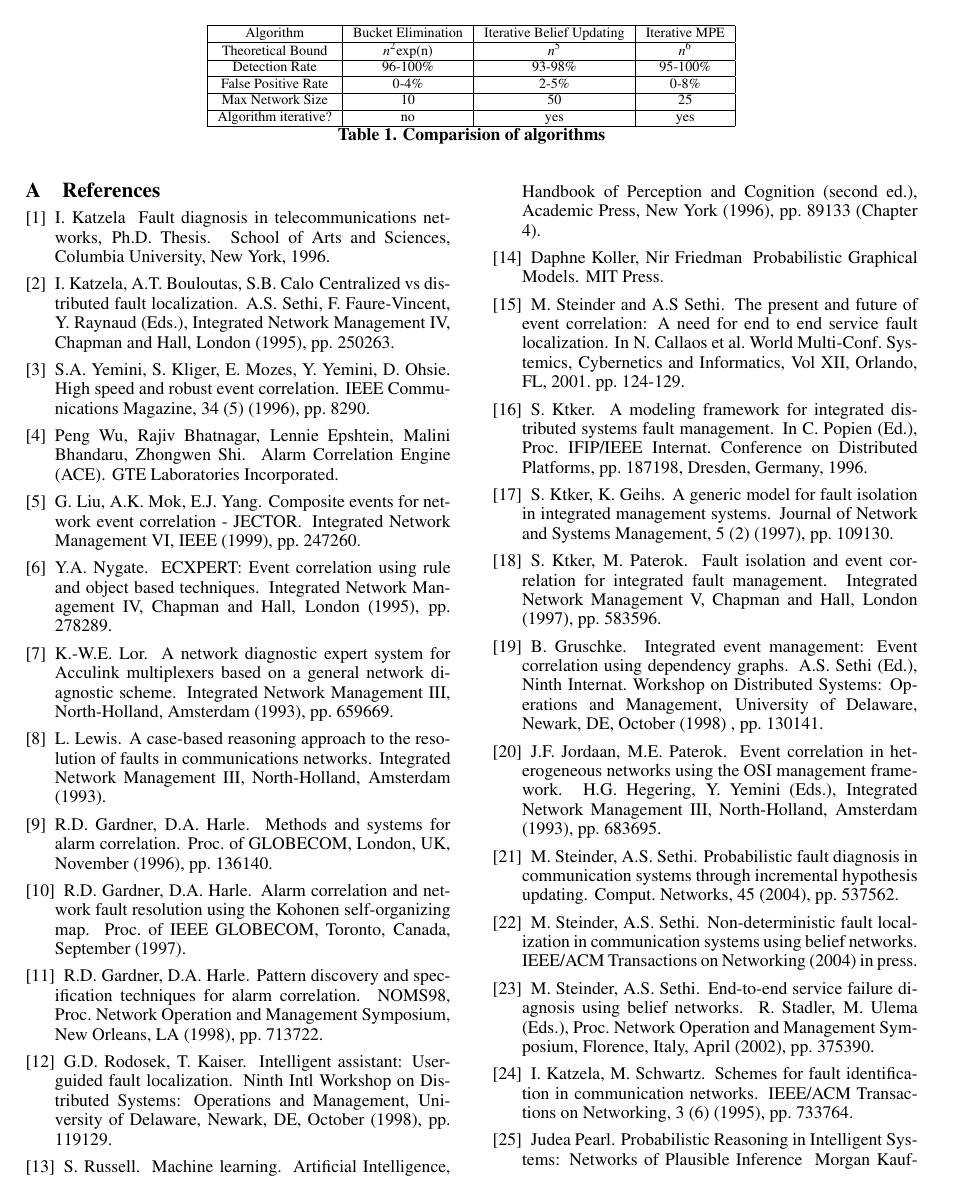
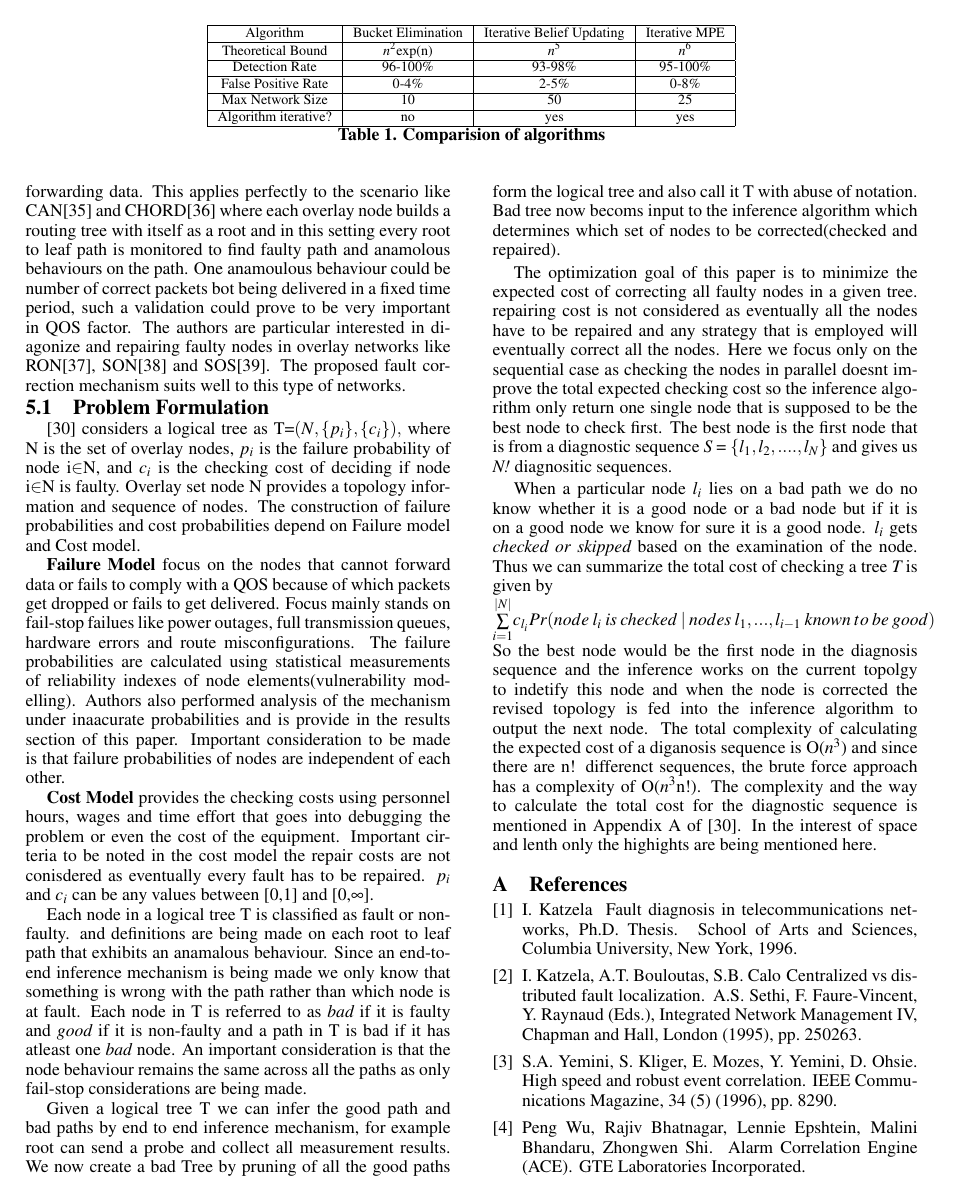
Before and after one commit to akkinenivijay/Qualifiers, a LaTeX paper (sensys10-sample-10pt.tex): page 7 of 8 before the commit and page 7 of 9 after it. The pictures show the PDF file sensys10-sample-10pt.pdf that the author committed with the source.

Commit message:
Paper 1 problem formulation

```diff
--- a/sensys10-sample-10pt.tex
+++ b/sensys10-sample-10pt.tex
@@ -345,6 +345,27 @@ There are several other approaches to fault localization like codebook approach
 
 Another set of research papers focus purely on the failure detection of network faults \cite{Zhuang:05}, \cite{Mizrak:05} and \cite{Avramopoulos:04} uses distributed techniques and all networks nodes to collaboratively achieve the fault detection. \cite{Avramopoulos:04} uses inspection on packets from previous hop and reports when founded corruption. The problem with this approach is that an inspection logic or monitoring points have to be setup across the network and incurs heavy costs and different administration domains prove to be obstacle in the above cases too.
 
+Paper1 considers and end-end inference approach using end-end measurements, infers components that are faulty in forwarding data. This applies perfectly to the scenario like CAN\cite{Ratnasamy:01} and CHORD\cite{Stoica:01} where each overlay node builds a routing tree with itself as a root and in this setting every root to leaf path is monitored to find faulty path and anamolous behaviours on the path. One anamoulous behaviour could be number of correct packets bot being delivered in a fixed time period, such a validation could prove to be very important in QOS factor.  The authors are particular interested in diagonize and repairing faulty nodes in overlay networks like RON\cite{Andersen:01}, SON\cite{Duan:03} and SOS\cite{Misra:04}. The proposed fault correction mechanism suits well to this type of  networks.
+
+\subsection{Problem Formulation}
+\cite{pclee:07} considers a logical tree as T=$(N,\{{p_i}\},\{{c_i}\}),$ ￼where N is the set of overlay nodes, $p_i$ is the failure probability of node i$\in$N, and $c_i$ is the checking cost of deciding if node i$\in$N is faulty. Overlay set node N provides a topology information and sequence of nodes. The construction of failure probabilities and cost probabilities depend on Failure model and Cost model.
+
+{\bf Failure Model} focus on the nodes that cannot forward data or fails to comply with a QOS because of which packets get dropped or fails to get delivered. Focus mainly stands on fail-stop failues like power outages, full transmission queues, hardware errors and route misconfigurations. The failure probabilities are calculated using statistical measurements of reliability indexes of node elements(vulnerability modelling).  Authors also performed analysis of the  mechanism under inaacurate probabilities and is provide in the results section of this paper. Important consideration to be made is that failure probabilities of nodes are independent of each other.
+
+{\bf Cost Model} provides the checking costs using personnel hours, wages and time effort that goes into debugging the problem or even the cost of the equipment. Important cirteria to be noted in the cost model the repair costs are not conisdered as eventually every fault has to be repaired. $p_i$ and $c_i$ can be any values between [0,1] and [0,$\infty$].
+
+Each node in a logical tree T is classified as fault or non-faulty. and definitions are being made on each root to leaf path that exhibits an anamalous behaviour. Since an end-to-end inference mechanism is being made we only know that something is wrong with the path rather than which node is at fault. Each node in T is referred to as {\it bad} if it is faulty and {\it good} if it is non-faulty and a path in T is bad if it has atleast one {\it bad} node. An important consideration is that the node behaviour remains the same across all the paths as only fail-stop considerations are being made.
+
+Given a logical tree T we can infer the good path and bad paths by end to end inference mechanism, for example root can send a probe and collect all measurement results. We now create a bad Tree by pruning of all the good paths form the logical tree and also call it T with abuse of notation. Bad tree now becoms input to the inference algorithm which determines which set of nodes to be corrected(checked and repaired).
+
+The optimization goal of this paper is to minimize the expected cost of correcting all faulty nodes in a given tree. repairing cost is not considered as eventually all the nodes have to be repaired and any strategy that is employed will eventually correct all the nodes. Here we focus only on the sequential case as checking the nodes in parallel doesnt improve the total expected checking cost so the inference algorithm only return one single node that is supposed to be the best node to check first. The best node is the first node that is from a diagnostic sequence {\it S} = $\{l_1,l_2,....,l_N\}$ and gives us {\it N!} diagnositic sequences.
+
+When a particular node {\it $l_i$} lies on a bad path we do no know whether it is a good node or a bad node but if it is on a good node we know for sure it is a good node. {\it $l_i$}  gets {\it checked or skipped} based on the examination of the node. Thus we can summarize the total cost of checking a tree {\it T} is given by  \\
+$\underset{i=1}{\overset{|N|}{\sum}} c_{l_i} Pr(node\ l_i\ is\ checked\ | \ nodes\ l_1,...,l_{i-1}\ known\ to\ be\ good)$ \\
+So the best node would be the first node in the diagnosis sequence and the inference works on the current topolgy to indetify this node and when the node is corrected the revised topology is fed into the inference algorithm to output the next node. The total complexity of calculating the expected cost of a diganosis sequence is O($n^3$) and since there are n! differenct sequences, the brute force approach has a complexity of O($n^3$n!). The complexity and the way to calculate the total cost for the diagnostic sequence is mentioned in Appendix A of \cite{pclee:07}. In the interest of space and lenth only the highights are being mentioned here.
+
+
+
 \appendix
 %\bibliographystyle{abbrv}
 %\bibliography{sigproc}
```
Also changed, not shown: sensys10-sample-10pt.bbl, sensys10-sample-10pt.pdf, 3 other files.
